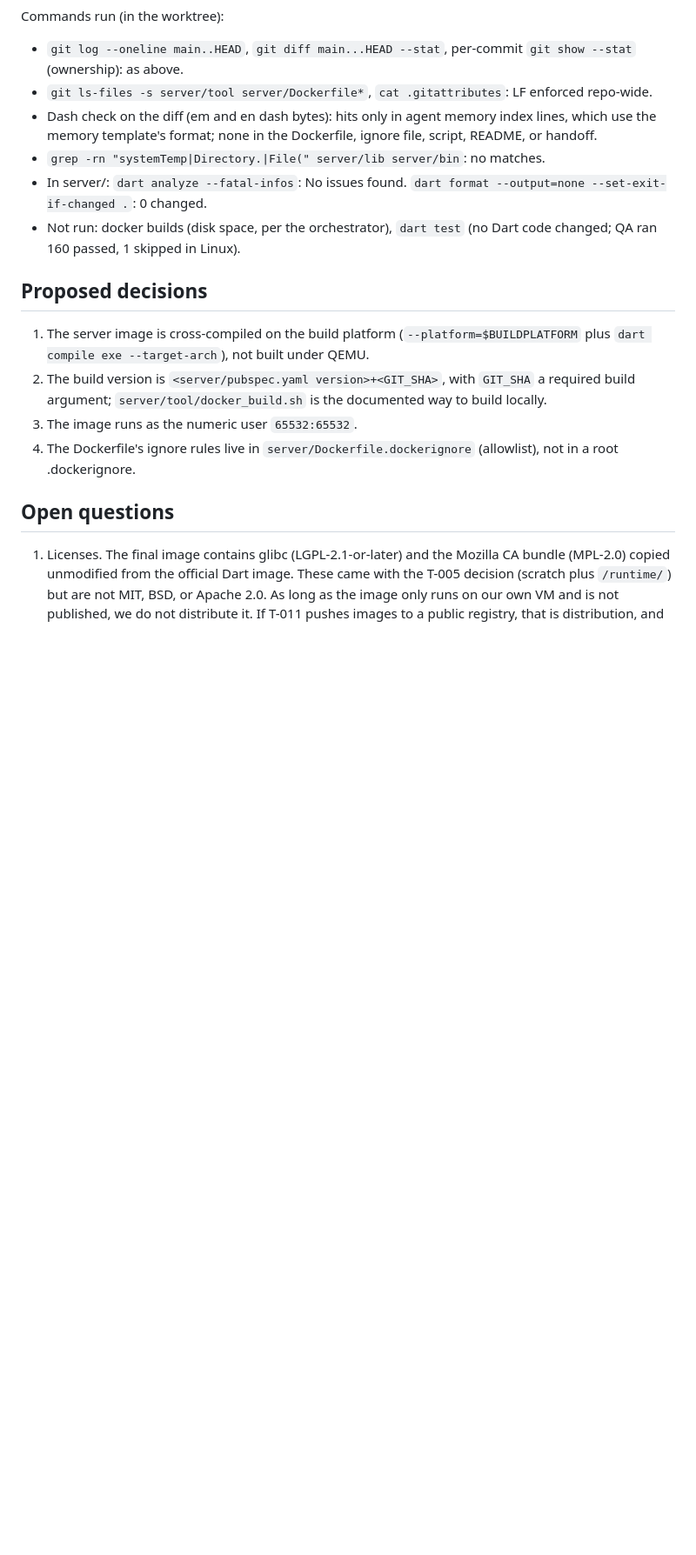
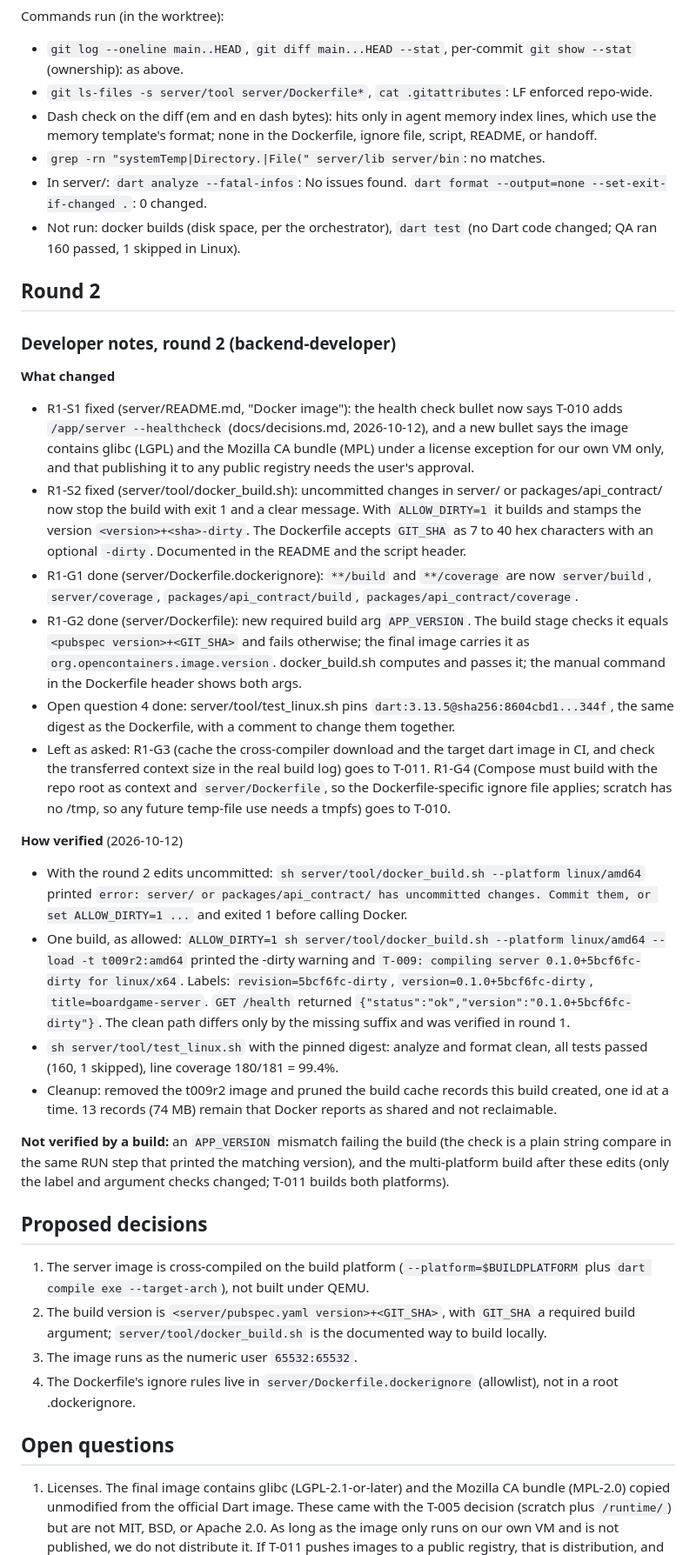
Before and after one commit to bartbasi/boardgame, a Markdown page: docs/handoffs/T-009.md, the part around the change. Shown at 87% size. Drawn GitHub-style; blank space fills up the shorter version.

Commit message:
T-009: developer notes round 2
Co-Authored-By: Claude Opus 5.5 <noreply@anthropic.com>

```diff
--- a/docs/handoffs/T-009.md
+++ b/docs/handoffs/T-009.md
@@ -141,6 +141,28 @@ Commands run (in the worktree):
 - In server/: `dart analyze --fatal-infos`: No issues found. `dart format --output=none --set-exit-if-changed .`: 0 changed.
 - Not run: docker builds (disk space, per the orchestrator), `dart test` (no Dart code changed; QA ran 160 passed, 1 skipped in Linux).
 
+## Round 2
+
+### Developer notes, round 2 (backend-developer)
+
+**What changed**
+
+- R1-S1 fixed (server/README.md, "Docker image"): the health check bullet now says T-010 adds `/app/server --healthcheck` (docs/decisions.md, 2026-10-12), and a new bullet says the image contains glibc (LGPL) and the Mozilla CA bundle (MPL) under a license exception for our own VM only, and that publishing it to any public registry needs the user's approval.
+- R1-S2 fixed (server/tool/docker_build.sh): uncommitted changes in server/ or packages/api_contract/ now stop the build with exit 1 and a clear message. With `ALLOW_DIRTY=1` it builds and stamps the version `<version>+<sha>-dirty`. The Dockerfile accepts `GIT_SHA` as 7 to 40 hex characters with an optional `-dirty`. Documented in the README and the script header.
+- R1-G1 done (server/Dockerfile.dockerignore): `**/build` and `**/coverage` are now `server/build`, `server/coverage`, `packages/api_contract/build`, `packages/api_contract/coverage`.
+- R1-G2 done (server/Dockerfile): new required build arg `APP_VERSION`. The build stage checks it equals `<pubspec version>+<GIT_SHA>` and fails otherwise; the final image carries it as `org.opencontainers.image.version`. docker_build.sh computes and passes it; the manual command in the Dockerfile header shows both args.
+- Open question 4 done: server/tool/test_linux.sh pins `dart:3.13.5@sha256:8604cbd1...344f`, the same digest as the Dockerfile, with a comment to change them together.
+- Left as asked: R1-G3 (cache the cross-compiler download and the target dart image in CI, and check the transferred context size in the real build log) goes to T-011. R1-G4 (Compose must build with the repo root as context and `server/Dockerfile`, so the Dockerfile-specific ignore file applies; scratch has no /tmp, so any future temp-file use needs a tmpfs) goes to T-010.
+
+**How verified** (2026-10-12)
+
+- With the round 2 edits uncommitted: `sh server/tool/docker_build.sh --platform linux/amd64` printed `error: server/ or packages/api_contract/ has uncommitted changes. Commit them, or set ALLOW_DIRTY=1 ...` and exited 1 before calling Docker.
+- One build, as allowed: `ALLOW_DIRTY=1 sh server/tool/docker_build.sh --platform linux/amd64 --load -t t009r2:amd64` printed the -dirty warning and `T-009: compiling server 0.1.0+5bcf6fc-dirty for linux/x64`. Labels: `revision=5bcf6fc-dirty`, `version=0.1.0+5bcf6fc-dirty`, `title=boardgame-server`. `GET /health` returned `{"status":"ok","version":"0.1.0+5bcf6fc-dirty"}`. The clean path differs only by the missing suffix and was verified in round 1.
+- `sh server/tool/test_linux.sh` with the pinned digest: analyze and format clean, all tests passed (160, 1 skipped), line coverage 180/181 = 99.4%.
+- Cleanup: removed the t009r2 image and pruned the build cache records this build created, one id at a time. 13 records (74 MB) remain that Docker reports as shared and not reclaimable.
+
+**Not verified by a build:** an `APP_VERSION` mismatch failing the build (the check is a plain string compare in the same RUN step that printed the matching version), and the multi-platform build after these edits (only the label and argument checks changed; T-011 builds both platforms).
+
 ## Proposed decisions
 
 1. The server image is cross-compiled on the build platform (`--platform=$BUILDPLATFORM` plus `dart compile exe --target-arch`), not built under QEMU.
```
